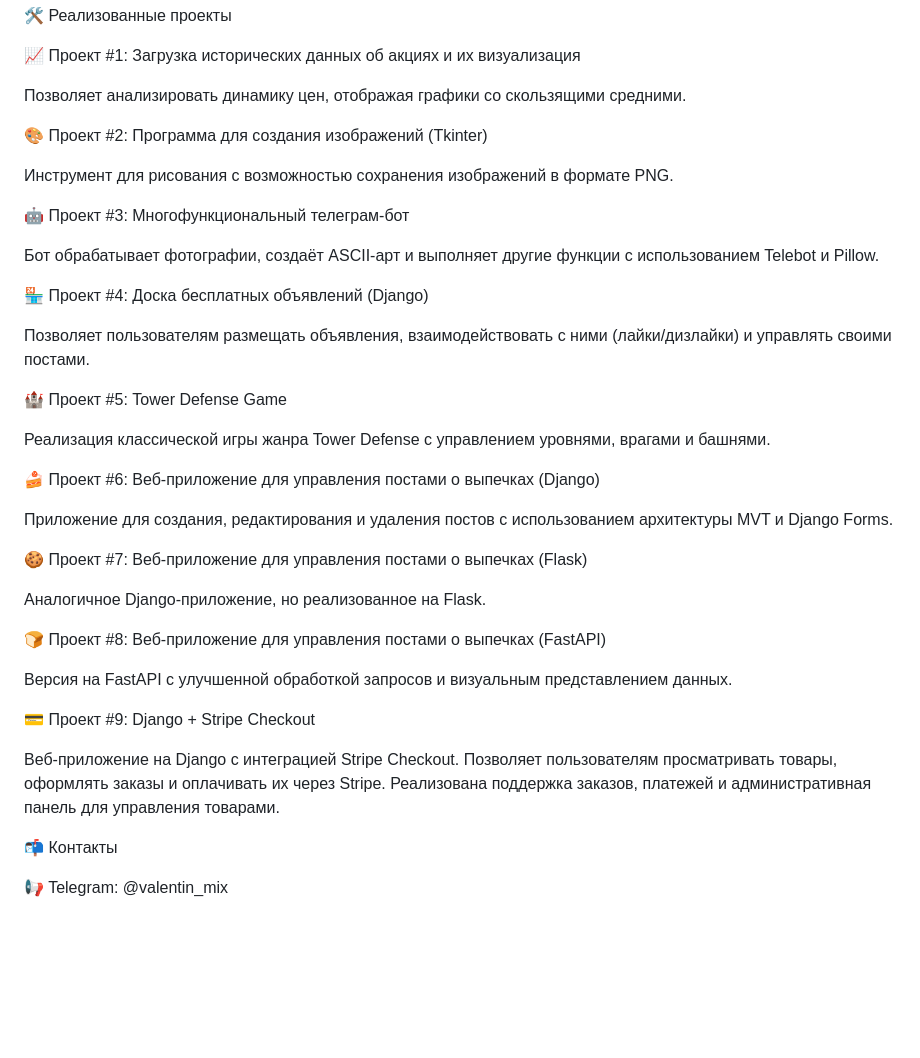
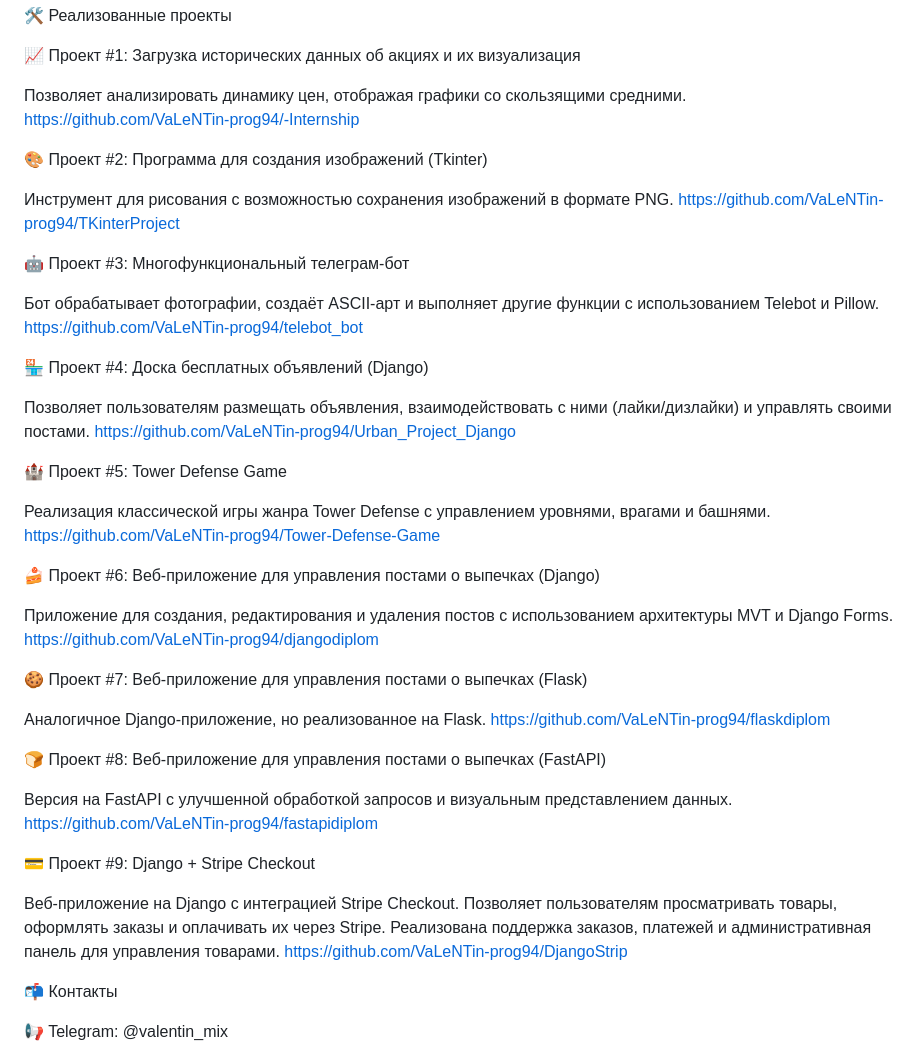
Before and after one commit to VaLeNTin-prog94/VaLeNTin-prog94, a Markdown page: README.md, the part around the change. GitHub-like rendering; blank space fills up the shorter version.

```diff
--- a/README.md
+++ b/README.md
@@ -37,38 +37,48 @@
 📈 Проект #1: Загрузка исторических данных об акциях и их визуализация
 
 Позволяет анализировать динамику цен, отображая графики со скользящими средними.
+https://github.com/VaLeNTin-prog94/-Internship
 
 🎨 Проект #2: Программа для создания изображений (Tkinter)
 
 Инструмент для рисования с возможностью сохранения изображений в формате PNG.
+https://github.com/VaLeNTin-prog94/TKinterProject
+
 
 🤖 Проект #3: Многофункциональный телеграм-бот
 
 Бот обрабатывает фотографии, создаёт ASCII-арт и выполняет другие функции с использованием Telebot и Pillow.
+https://github.com/VaLeNTin-prog94/telebot_bot
 
 🏪 Проект #4: Доска бесплатных объявлений (Django)
 
 Позволяет пользователям размещать объявления, взаимодействовать с ними (лайки/дизлайки) и управлять своими постами.
+https://github.com/VaLeNTin-prog94/Urban_Project_Django
 
 🏰 Проект #5: Tower Defense Game
 
 Реализация классической игры жанра Tower Defense с управлением уровнями, врагами и башнями.
+https://github.com/VaLeNTin-prog94/Tower-Defense-Game
 
 🍰 Проект #6: Веб-приложение для управления постами о выпечках (Django)
 
 Приложение для создания, редактирования и удаления постов с использованием архитектуры MVT и Django Forms.
+https://github.com/VaLeNTin-prog94/djangodiplom
 
 🍪 Проект #7: Веб-приложение для управления постами о выпечках (Flask)
 
 Аналогичное Django-приложение, но реализованное на Flask.
+https://github.com/VaLeNTin-prog94/flaskdiplom
 
 🍞 Проект #8: Веб-приложение для управления постами о выпечках (FastAPI)
 
 Версия на FastAPI с улучшенной обработкой запросов и визуальным представлением данных.
+https://github.com/VaLeNTin-prog94/fastapidiplom
 
 💳 Проект #9: Django + Stripe Checkout
 
 Веб-приложение на Django с интеграцией Stripe Checkout. Позволяет пользователям просматривать товары, оформлять заказы и оплачивать их через Stripe. Реализована поддержка заказов, платежей и административная панель для управления товарами.
+https://github.com/VaLeNTin-prog94/DjangoStrip
 
 📬 Контакты
 
```
